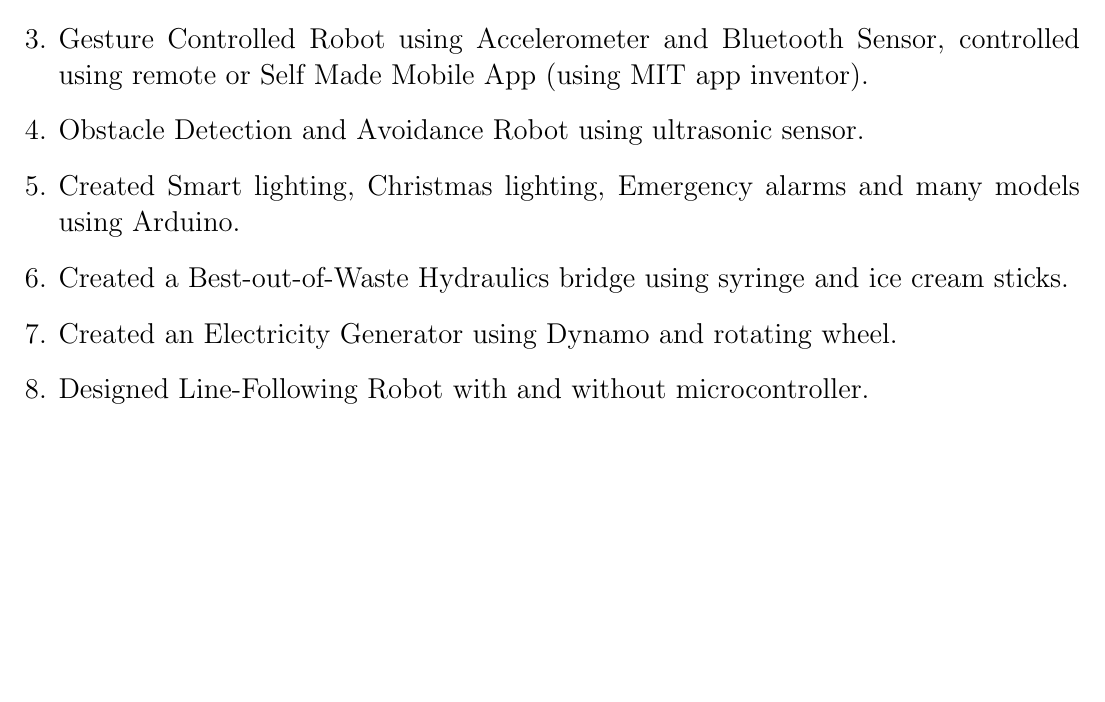
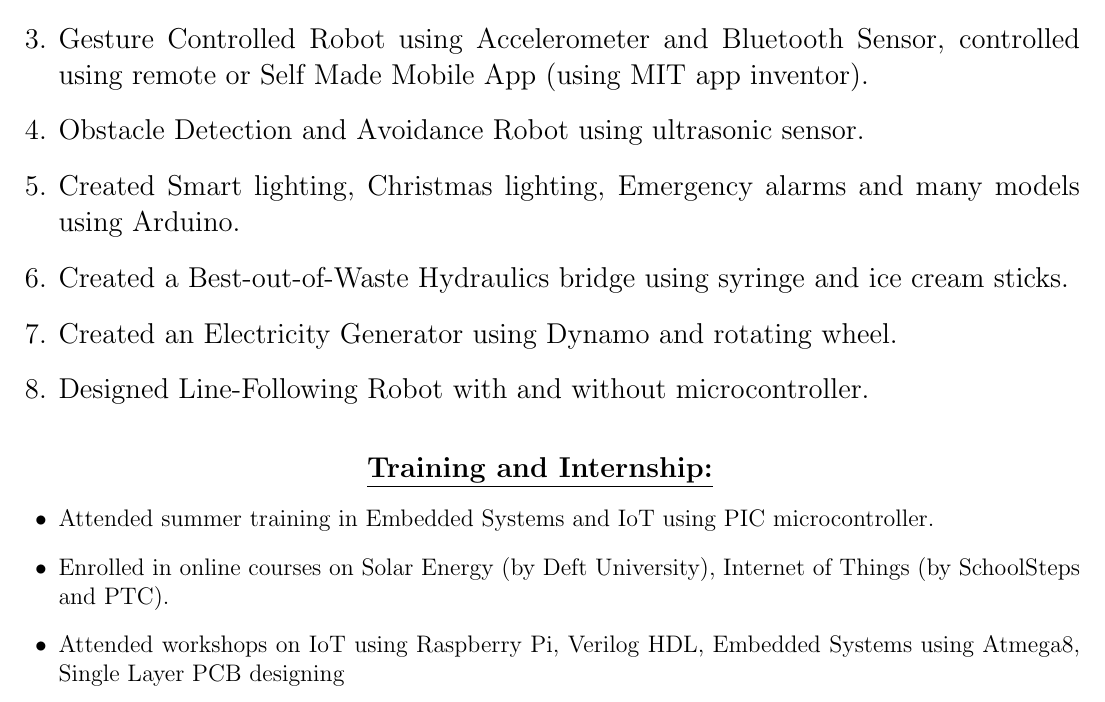
Before and after one commit to KartikVash-KV/Kartik_RESUME, a LaTeX CV (resume_kartik.tex): part of page 2 of 2, cut so that both start at the same text, the shorter picture padded with empty space. Compiled offline with pdfLaTeX.

Commit message:
Training and Internship

```diff
--- a/resume_kartik.tex
+++ b/resume_kartik.tex
@@ -62,8 +62,15 @@
 	\item Created a Best-out-of-Waste Hydraulics bridge using syringe and ice cream sticks.
 	\item Created an Electricity Generator using Dynamo and rotating wheel.
 	\item Designed Line-Following Robot with and without microcontroller.
-
 \end{enumerate}
 
 
+\vspace{15pt}
+\textbf{\large{\underline{Training and Internship:}}}
+\begin{itemize}
+	\item Attended summer training in Embedded Systems and IoT using PIC microcontroller.
+	\item Enrolled in online courses on Solar Energy (by Deft University), Internet of Things (by SchoolSteps and PTC).
+	\item Attended workshops on IoT using Raspberry Pi, Verilog HDL, Embedded Systems using Atmega8, Single Layer PCB designing
+\end{itemize}
+
 \end{document}
```
Also changed, not shown: resume_kartik.pdf, 2 other files.
